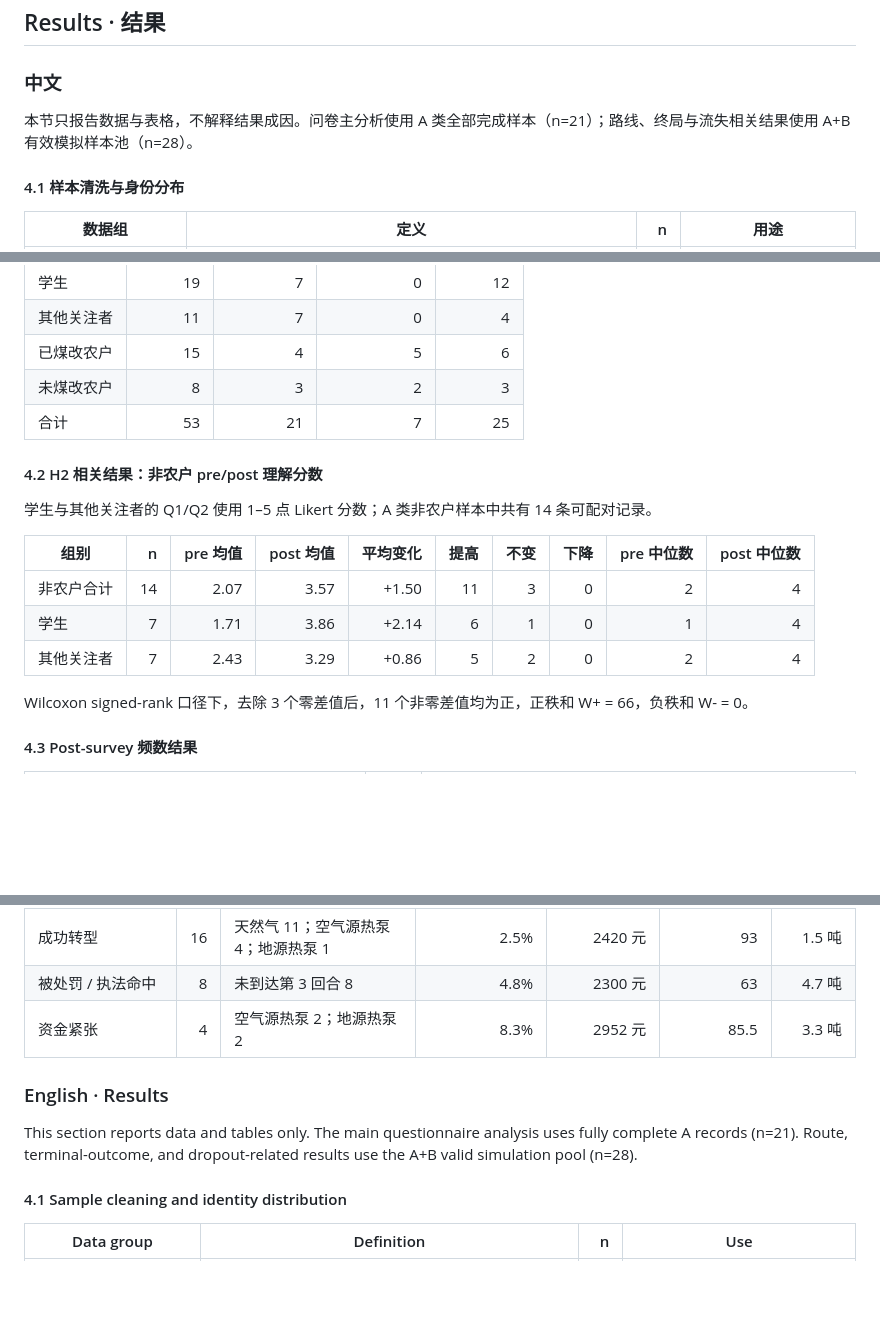
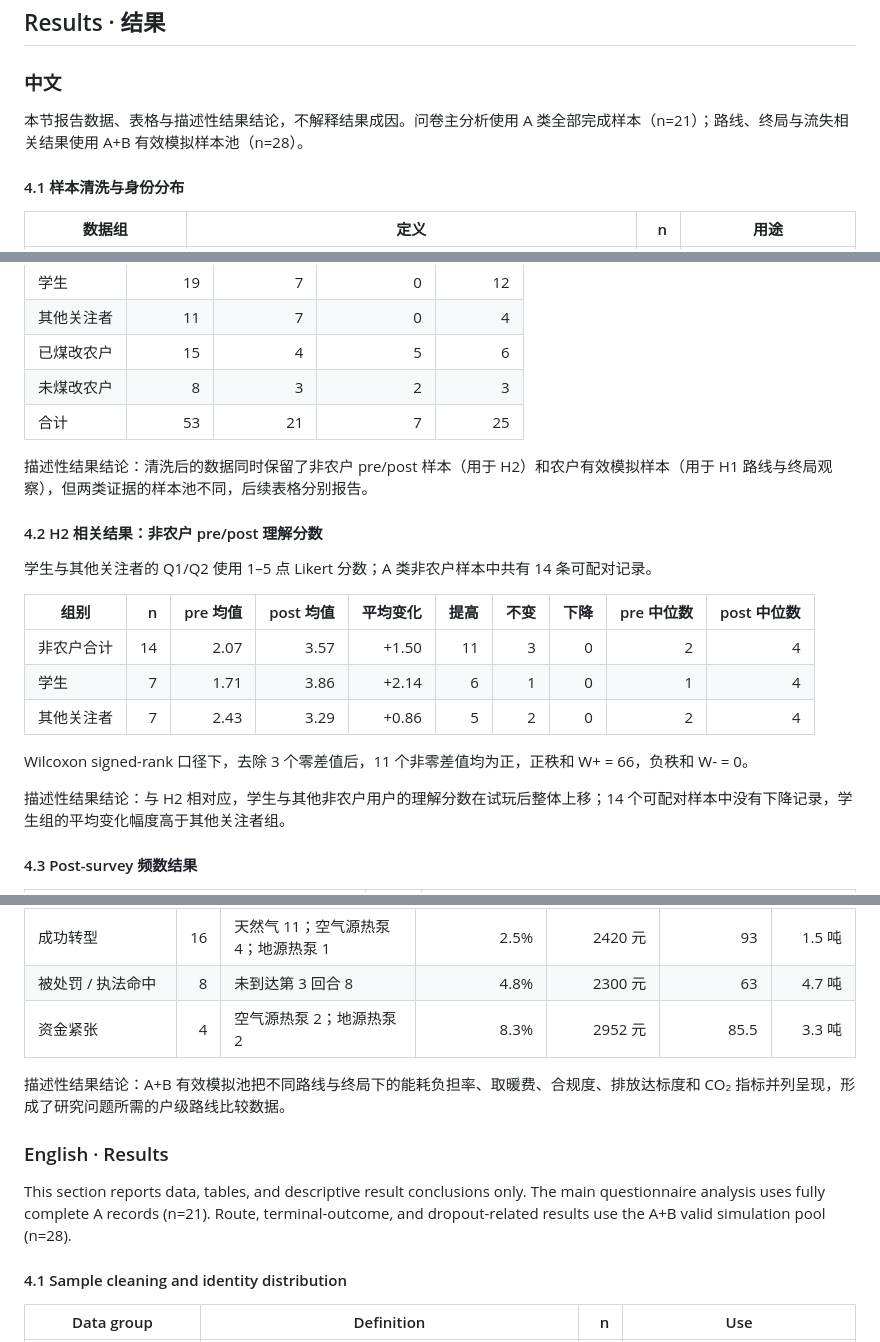
Before and after one commit to bcfd5yh6vk-arch/clean-heating-simulator, a Markdown page: paper/abstract.md, 3 parts joined by grey strips. Rendered like a GitHub page; blank space fills up the shorter version.

Commit message:
Add descriptive conclusions to Results section.
Co-authored-by: Cursor <cursoragent@cursor.com>

```diff
--- a/paper/abstract.md
+++ b/paper/abstract.md
@@ -168,7 +168,7 @@ Participation began with three first-screen layers: **welcome** (identity/backgr
 
 ### 中文
 
-本节只报告数据与表格，不解释结果成因。问卷主分析使用 A 类全部完成样本（n=21）；路线、终局与流失相关结果使用 A+B 有效模拟样本池（n=28）。
+本节报告数据、表格与描述性结果结论，不解释结果成因。问卷主分析使用 A 类全部完成样本（n=21）；路线、终局与流失相关结果使用 A+B 有效模拟样本池（n=28）。
 
 #### 4.1 样本清洗与身份分布
 
@@ -187,6 +187,8 @@ Participation began with three first-screen layers: **welcome** (identity/backgr
 | 未煤改农户 | 8 | 3 | 2 | 3 |
 | 合计 | 53 | 21 | 7 | 25 |
 
+描述性结果结论：清洗后的数据同时保留了非农户 pre/post 样本（用于 H2）和农户有效模拟样本（用于 H1 路线与终局观察），但两类证据的样本池不同，后续表格分别报告。
+
 #### 4.2 H2 相关结果：非农户 pre/post 理解分数
 
 学生与其他关注者的 Q1/Q2 使用 1–5 点 Likert 分数；A 类非农户样本中共有 14 条可配对记录。
@@ -198,6 +200,8 @@ Participation began with three first-screen layers: **welcome** (identity/backgr
 | 其他关注者 | 7 | 2.43 | 3.29 | +0.86 | 5 | 2 | 0 | 2 | 4 |
 
 Wilcoxon signed-rank 口径下，去除 3 个零差值后，11 个非零差值均为正，正秩和 W+ = 66，负秩和 W- = 0。
+
+描述性结果结论：与 H2 相对应，学生与其他非农户用户的理解分数在试玩后整体上移；14 个可配对样本中没有下降记录，学生组的平均变化幅度高于其他关注者组。
 
 #### 4.3 Post-survey 频数结果
 
@@ -270,9 +278,11 @@ A+B 有效样本池中共有 14 条农户记录，其中 9 条到达第 3 回合
 | 被处罚 / 执法命中 | 8 | 未到达第 3 回合 8 | 4.8% | 2300 元 | 63 | 4.7 吨 |
 | 资金紧张 | 4 | 空气源热泵 2；地源热泵 2 | 8.3% | 2952 元 | 85.5 | 3.3 吨 |
 
+描述性结果结论：A+B 有效模拟池把不同路线与终局下的能耗负担率、取暖费、合规度、排放达标度和 CO₂ 指标并列呈现，形成了研究问题所需的户级路线比较数据。
+
 ### English · Results
 
-This section reports data and tables only. The main questionnaire analysis uses fully complete A records (n=21). Route, terminal-outcome, and dropout-related results use the A+B valid simulation pool (n=28).
+This section reports data, tables, and descriptive result conclusions only. The main questionnaire analysis uses fully complete A records (n=21). Route, terminal-outcome, and dropout-related results use the A+B valid simulation pool (n=28).
 
 #### 4.1 Sample cleaning and identity distribution
 
```
Also changed, not shown: other parts of paper/abstract.md (+14 -0 lines).
